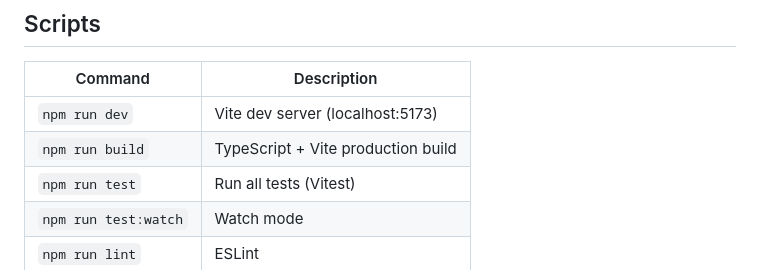
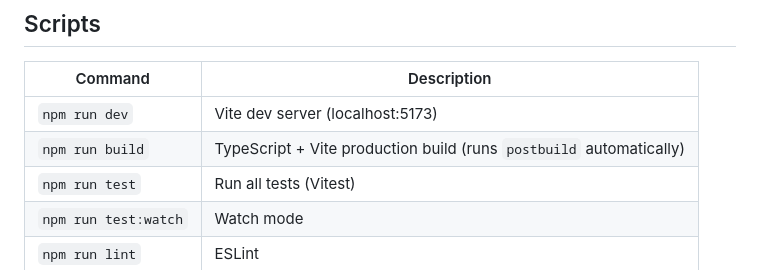
Before and after one commit to arnoldwender/wm-prototyp-live-music-coder, a Markdown page: README.md, the part around the change. GitHub-like rendering.

Commit message:
[Docs] Note postbuild script in README scripts table

```diff
--- a/README.md
+++ b/README.md
@@ -126,7 +126,7 @@ Open http://localhost:5173 — click **Start Coding** to open the IDE.
 | Command | Description |
 |---------|-------------|
 | `npm run dev` | Vite dev server (localhost:5173) |
-| `npm run build` | TypeScript + Vite production build |
+| `npm run build` | TypeScript + Vite production build (runs `postbuild` automatically) |
 | `npm run test` | Run all tests (Vitest) |
 | `npm run test:watch` | Watch mode |
 | `npm run lint` | ESLint |
```
